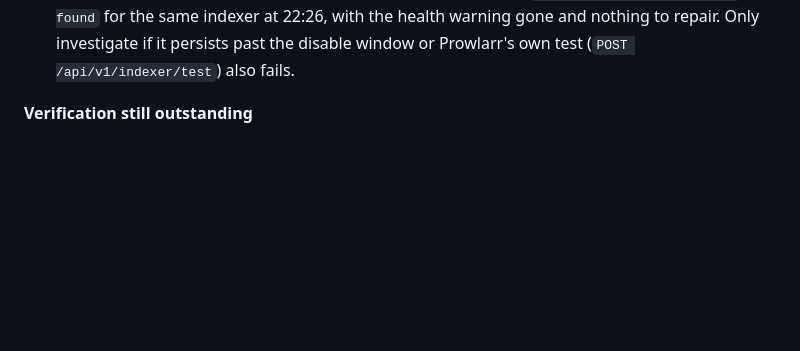
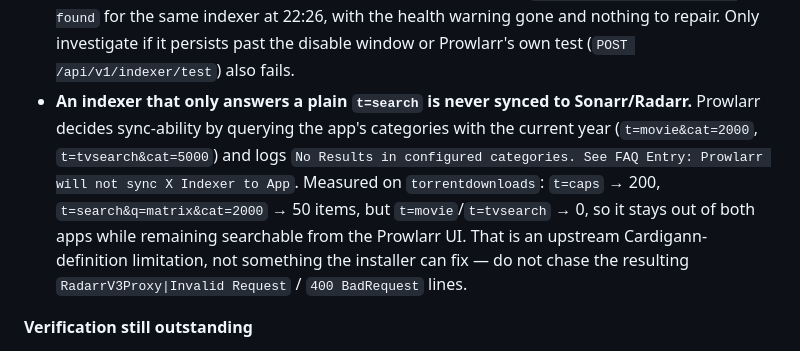
Before and after one commit to viperaxz/torrents-arr-us, a Markdown page: ROADMAP.md, the part around the change. GitHub-like rendering; blank space fills up the shorter version.

Commit message:
docs(roadmap): record why a search-only indexer is never synced
torrentdownloads answers t=caps and a plain t=search but returns nothing for
t=movie/t=tvsearch, which is how Prowlarr decides whether an indexer can be
synced. It therefore never reaches Sonarr/Radarr and Prowlarr logs "No Results
in configured categories" plus a 400 per attempt. That is an upstream Cardigann
definition limitation, so record it next to the other expected-after-install
noise to keep it from being re-reported as an installer bug.

```diff
--- a/ROADMAP.md
+++ b/ROADMAP.md
@@ -19,6 +19,7 @@ Two things show up in the *arr UIs right after an install and are worth recognis
 
 - **"New update is available"** on Sonarr, Radarr and Prowlarr. This is by design: `versions.json` pins a known-good version and the weekly Action is what bumps it, so the app is routinely a little behind upstream. The notice comes from the app's own periodic update *check*, which exposes no API switch, so it cannot be suppressed — and it would be wrong to try, since it is accurate. What matters is that the app cannot act on it: `configure_layer1_*.ps1` sets `updateAutomatically = false`, so the upgrade path stays `box update` (rolling swap + health gate + rollback + ledger). Note `updateMechanism` cannot be pinned either — the apps reset it to `builtIn` at startup — so a manual in-app "Install" remains clickable. Prefer `box update`.
 - **"Indexers unavailable due to failures: <name> (Prowlarr)"** in Sonarr. On a fresh install the *arr apps test and RSS-sync every newly added indexer at once, and a rate-limited private tracker answers **429 TooManyRequests**; Sonarr then disables that indexer for a short window. It clears itself: observed on a real install as a burst at 22:18–22:19 followed by `Total of 100 reports were found` for the same indexer at 22:26, with the health warning gone and nothing to repair. Only investigate if it persists past the disable window or Prowlarr's own test (`POST /api/v1/indexer/test`) also fails.
+- **An indexer that only answers a plain `t=search` is never synced to Sonarr/Radarr.** Prowlarr decides sync-ability by querying the app's categories with the current year (`t=movie&cat=2000`, `t=tvsearch&cat=5000`) and logs `No Results in configured categories. See FAQ Entry: Prowlarr will not sync X Indexer to App`. Measured on `torrentdownloads`: `t=caps` → 200, `t=search&q=matrix&cat=2000` → 50 items, but `t=movie`/`t=tvsearch` → 0, so it stays out of both apps while remaining searchable from the Prowlarr UI. That is an upstream Cardigann-definition limitation, not something the installer can fix — do not chase the resulting `RadarrV3Proxy|Invalid Request` / `400 BadRequest` lines.
 
 **Verification still outstanding**
 
```
